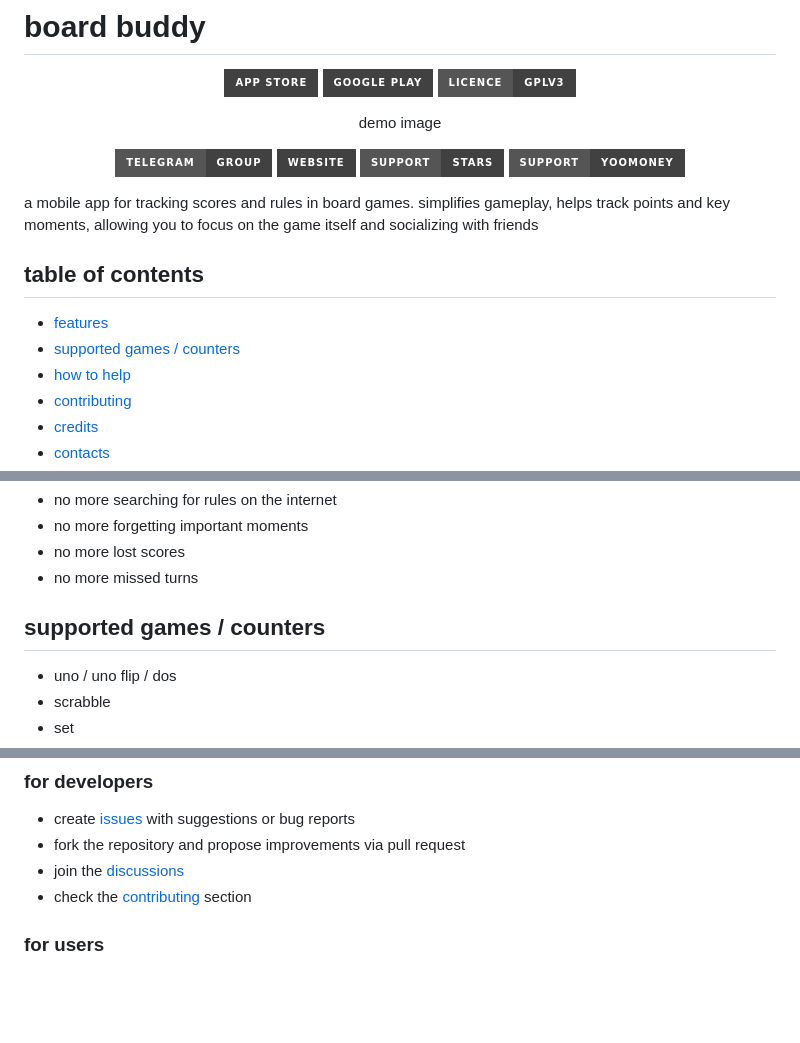
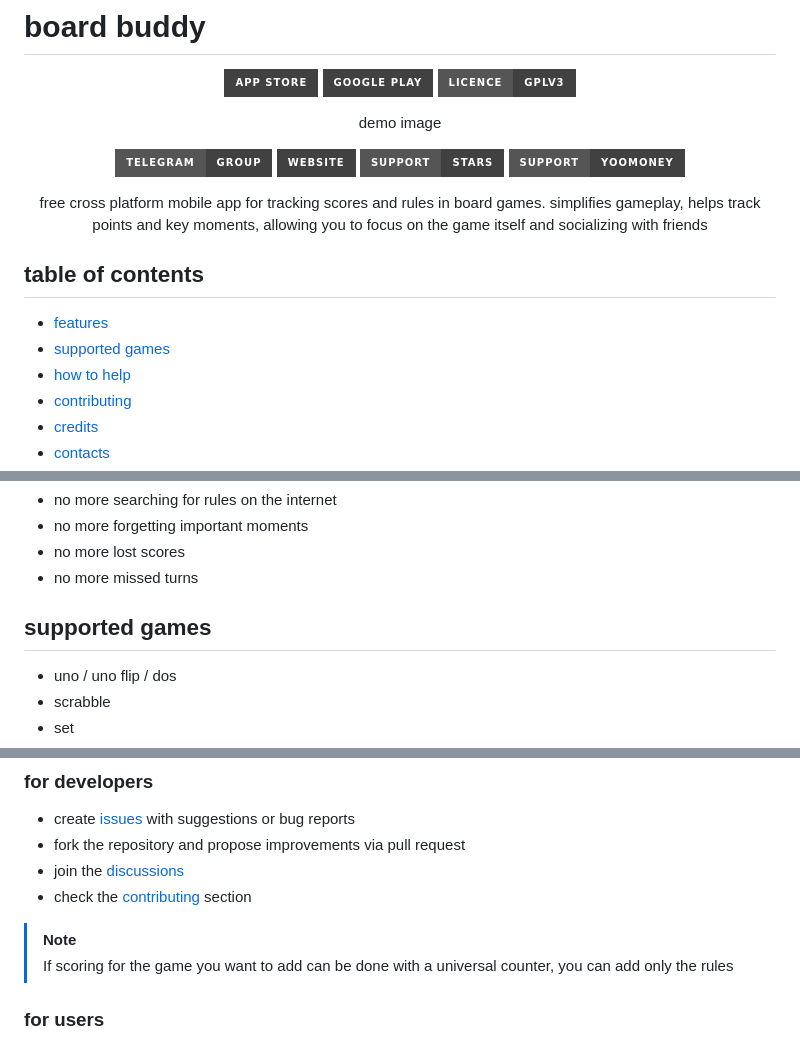
Before and after one commit to khlebobul/board_buddy, a Markdown page: README.md, 3 parts joined by grey strips. Drawn GitHub-style; badges without logos; blank space fills up the shorter version.

```diff
--- a/README.md
+++ b/README.md
@@ -10,14 +10,14 @@ demo image
 
 [![Telegram - Group](https://img.shields.io/badge/Telegram-Group-414141?style=for-the-badge&logo=Telegram&logoColor=F1F1F1)](https://t.me/board_buddy) [![Website](https://img.shields.io/badge/Website-414141?style=for-the-badge&logo=Website&logoColor=F1F1F1)](https://boardbuddyapp.vercel.app) [![Support - Stars](https://img.shields.io/badge/Support-Stars-414141?style=for-the-badge&logo=Telegram&logoColor=F1F1F1)](https://github.com/khlebobul/board_buddy/blob/main/LICENSE) [![Support - YooMoney](https://img.shields.io/badge/Support-YooMoney-414141?style=for-the-badge&logo=YooMoney&logoColor=F1F1F1)](https://t.me/khlebobul_dev)
 
+free cross platform mobile app for tracking scores and rules in board games. simplifies gameplay, helps track points and key moments, allowing you to focus on the game itself and socializing with friends
+
 </div>
-
-a mobile app for tracking scores and rules in board games. simplifies gameplay, helps track points and key moments, allowing you to focus on the game itself and socializing with friends
 
 ## table of contents
 
 - [features](#features)
-- [supported games / counters](#supported-gamescounters)
+- [supported games](#supported-games)
 - [how to help](#how-to-help)
 - [contributing](#contributing)
 - [credits](#credits)
@@ -33,7 +33,7 @@ your ultimate board game companion
 - no more lost scores
 - no more missed turns
 
-## supported games / counters
+## supported games
 
 - uno / uno flip / dos
 - scrabble
@@ -48,6 +48,9 @@ your ultimate board game companion
 - fork the repository and propose improvements via pull request
 - join the [discussions](https://github.com/khlebobul/board_buddy/discussions)
 - check the [contributing](#contributing) section
+
+> [!NOTE]
+> If scoring for the game you want to add can be done with a universal counter, you can add only the rules
 
 ### for users
 - leave feedback in the [telegram group](https://t.me/board_buddy)
```
